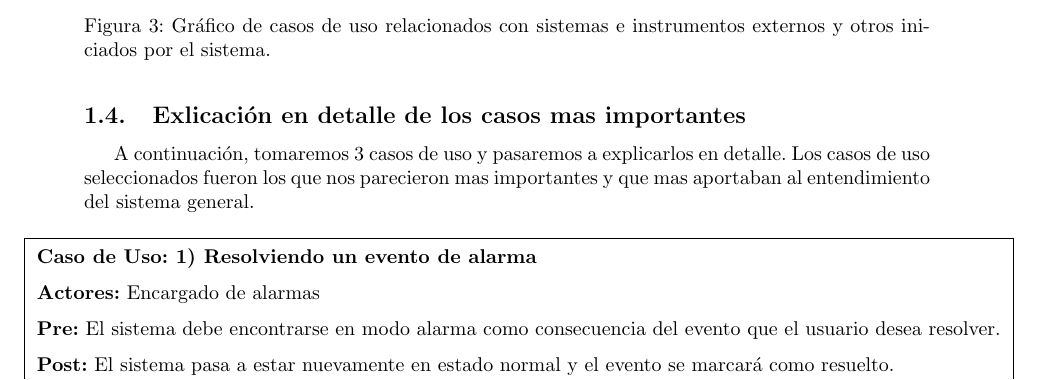
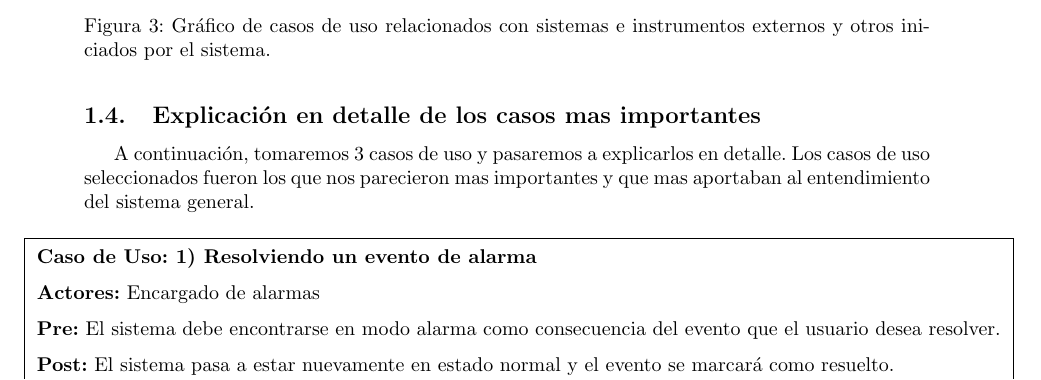
Before and after one commit to lautaroalvarez/tp2-isw, a LaTeX document (informe/Informe.tex, which reads informe/partes/casos_uso.tex): part of page 5 of 8, cut so that both start at the same text. Compiled offline with pdfLaTeX.

Commit message:
pavadas, ignoren el diff

```diff
--- a/informe/partes/casos_uso.tex
+++ b/informe/partes/casos_uso.tex
@@ -5,7 +5,7 @@
 \input{partes/caso_uso_usuarios.tex}
 \input{partes/caso_uso_sistemas_externos.tex}
 
-\subsection{Exlicación en detalle de los casos mas importantes}
+\subsection{Explicación en detalle de los casos mas importantes}
 \label{sec:casosuso_cuadros}
 
 \par A continuación, tomaremos 3 casos de uso y pasaremos a explicarlos en detalle. Los casos de uso seleccionados fueron los que nos parecieron mas importantes y que mas aportaban al entendimiento del sistema general.
```
Also changed, not shown: informe/partes/casos_uso.tex (2 more changed lines).
